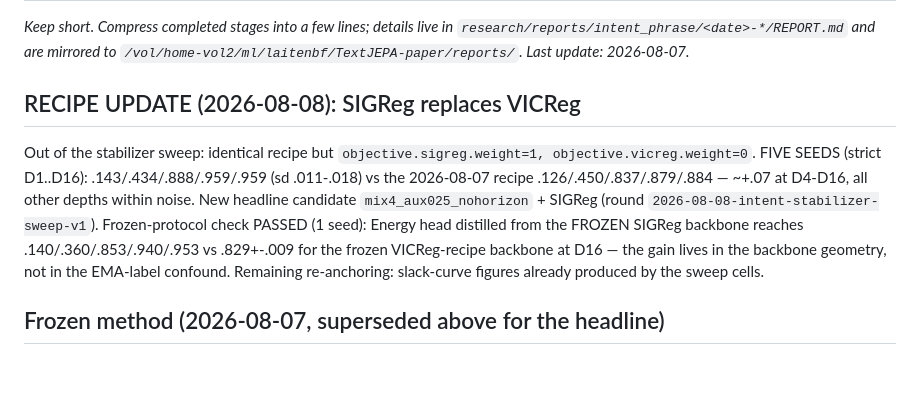
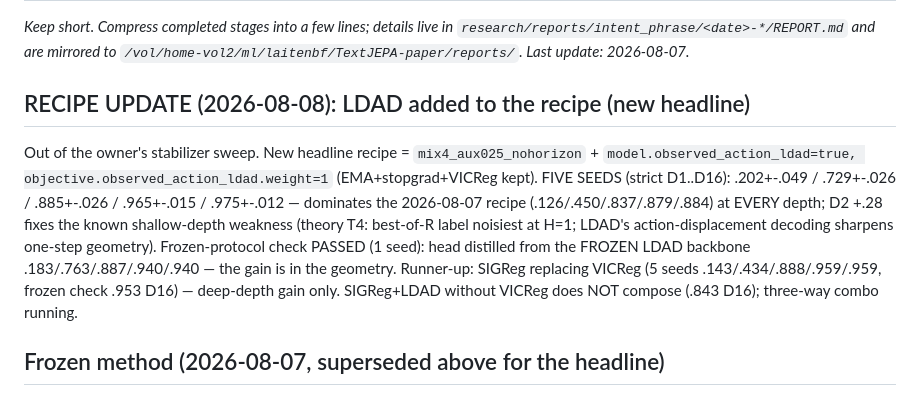
Before and after one commit to Thiggel/Language-Reasoning-JEPA, a Markdown page: projects/intent_phrase/CAMPAIGN_LOG.md, the part around the change. Rendered like a GitHub page; blank space fills up the shorter version.

Commit message:
LDAD five-seed: new headline recipe, frozen-protocol validated
Co-Authored-By: Claude Fable 5 <noreply@anthropic.com>

```diff
--- a/projects/intent_phrase/CAMPAIGN_LOG.md
+++ b/projects/intent_phrase/CAMPAIGN_LOG.md
@@ -4,19 +4,21 @@ _Keep short. Compress completed stages into a few lines; details live in
 `research/reports/intent_phrase/<date>-*/REPORT.md` and are mirrored to
 `/vol/home-vol2/ml/laitenbf/TextJEPA-paper/reports/`. Last update: 2026-08-07._
 
-## RECIPE UPDATE (2026-08-08): SIGReg replaces VICReg
+## RECIPE UPDATE (2026-08-08): LDAD added to the recipe (new headline)
 
-Out of the stabilizer sweep: identical recipe but
-`objective.sigreg.weight=1, objective.vicreg.weight=0`. FIVE SEEDS
-(strict D1..D16): .143/.434/.888/.959/.959 (sd .011-.018) vs the
-2026-08-07 recipe .126/.450/.837/.879/.884 — ~+.07 at D4-D16, all other
-depths within noise. New headline candidate `mix4_aux025_nohorizon` +
-SIGReg (round `2026-08-08-intent-stabilizer-sweep-v1`). Frozen-protocol check PASSED
-(1 seed): Energy head distilled from the FROZEN SIGReg backbone reaches
-.140/.360/.853/.940/.953 vs .829+-.009 for the frozen VICReg-recipe
-backbone at D16 — the gain lives in the backbone geometry, not in the
-EMA-label confound. Remaining re-anchoring: slack-curve figures already
-produced by the sweep cells.
+Out of the owner's stabilizer sweep. New headline recipe =
+`mix4_aux025_nohorizon` + `model.observed_action_ldad=true,
+objective.observed_action_ldad.weight=1` (EMA+stopgrad+VICReg kept).
+FIVE SEEDS (strict D1..D16): .202+-.049 / .729+-.026 / .885+-.026 /
+.965+-.015 / .975+-.012 — dominates the 2026-08-07 recipe
+(.126/.450/.837/.879/.884) at EVERY depth; D2 +.28 fixes the known
+shallow-depth weakness (theory T4: best-of-R label noisiest at H=1;
+LDAD's action-displacement decoding sharpens one-step geometry).
+Frozen-protocol check PASSED (1 seed): head distilled from the FROZEN
+LDAD backbone .183/.763/.887/.940/.940 — the gain is in the geometry.
+Runner-up: SIGReg replacing VICReg (5 seeds .143/.434/.888/.959/.959,
+frozen check .953 D16) — deep-depth gain only. SIGReg+LDAD without
+VICReg does NOT compose (.843 D16); three-way combo running.
 
 ## Frozen method (2026-08-07, superseded above for the headline)
 
```
Also changed, not shown: 1 other file.
